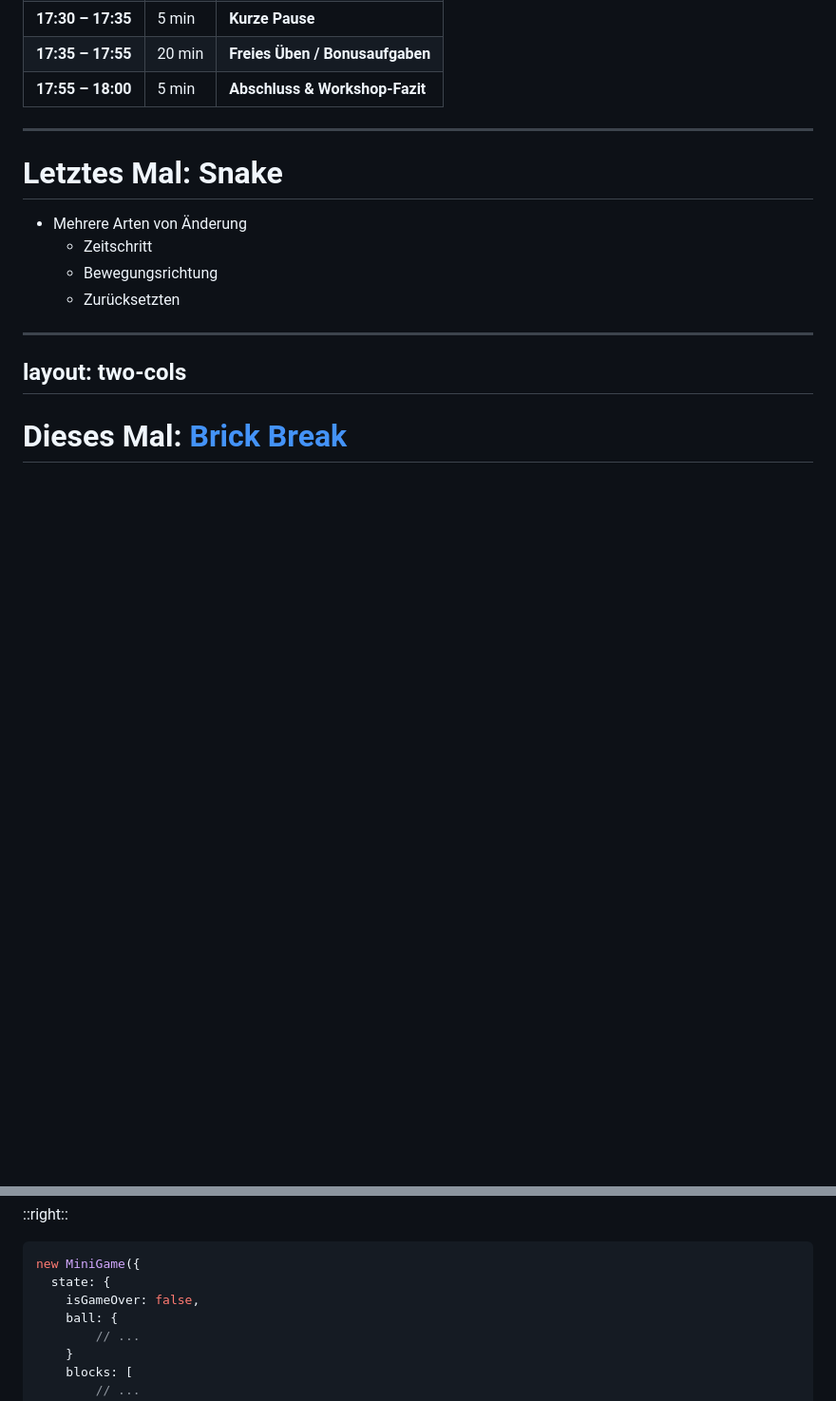
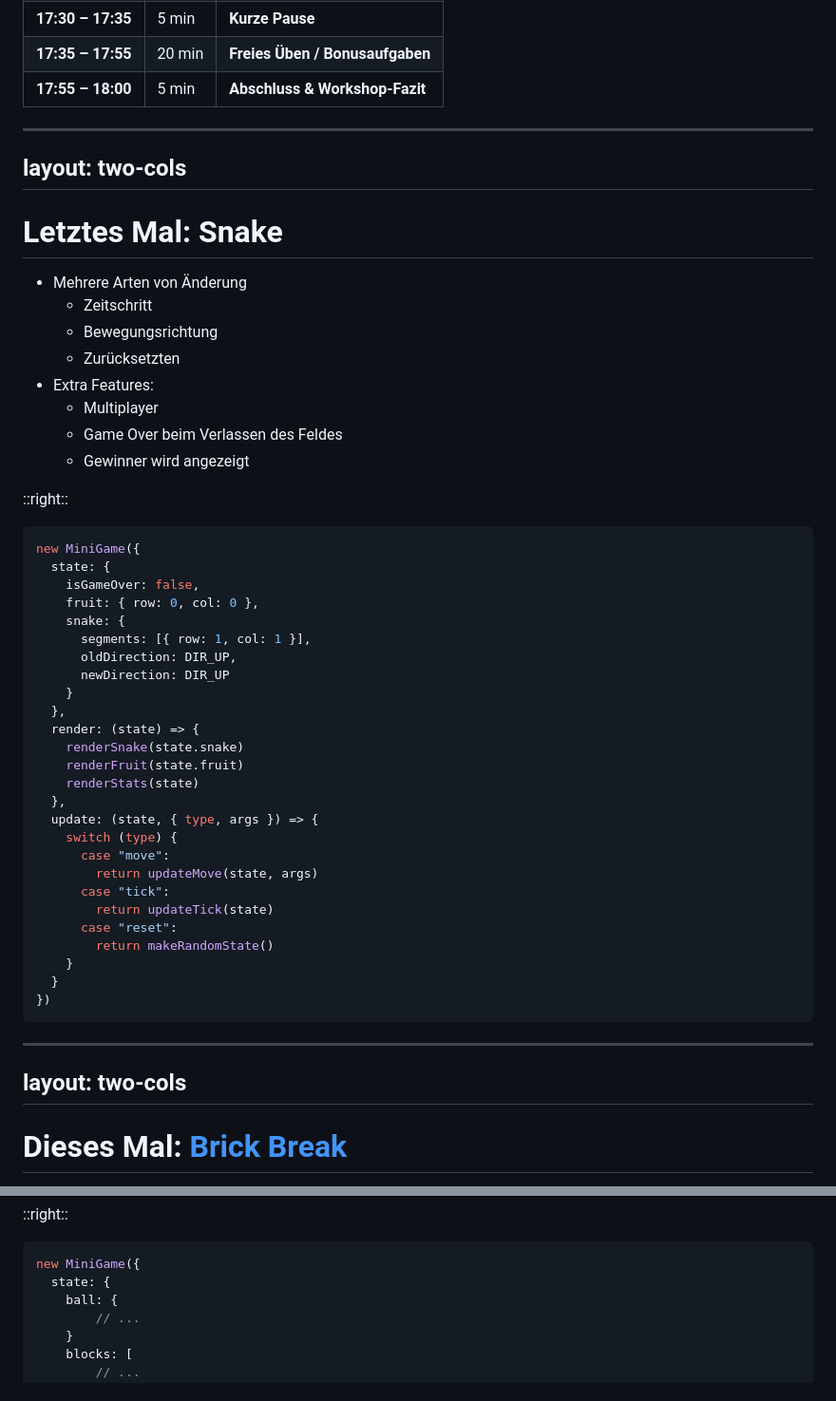
Before and after one commit to RS-Software-Dev/workshop-mini-games, a Markdown page: day3/slides.md, 2 parts joined by grey strips. Shown: that part at 95% size. GitHub-like rendering; blank space fills up the shorter version.

Commit message:
Updates slides for day 3.

````diff
--- a/day3/slides.md
+++ b/day3/slides.md
@@ -38,12 +38,49 @@ table {
 | **17:55 – 18:00** | 5 min  | **Abschluss & Workshop-Fazit**                                       |
 
 ---
+layout: two-cols
+---
 
 # Letztes Mal: Snake
 - Mehrere Arten von Änderung
   - Zeitschritt
   - Bewegungsrichtung
   - Zurücksetzten
+- Extra Features:
+  - Multiplayer
+  - Game Over beim Verlassen des Feldes
+  - Gewinner wird angezeigt
+
+::right::
+
+```js
+new MiniGame({
+  state: {
+    isGameOver: false,
+    fruit: { row: 0, col: 0 },
+    snake: {
+      segments: [{ row: 1, col: 1 }],
+      oldDirection: DIR_UP,
+      newDirection: DIR_UP
+    }
+  },
+  render: (state) => {
+    renderSnake(state.snake)
+    renderFruit(state.fruit)
+    renderStats(state)
+  },
+  update: (state, { type, args }) => {
+    switch (type) {
+      case "move":
+        return updateMove(state, args)
+      case "tick":
+        return updateTick(state)
+      case "reset":
+        return makeRandomState()
+    }
+  }
+})
+```
 
 
 ---
@@ -76,7 +113,6 @@ layout: two-cols
 ```js
 new MiniGame({
   state: {
-    isGameOver: false,
     ball: {
         // ...
     }
````
